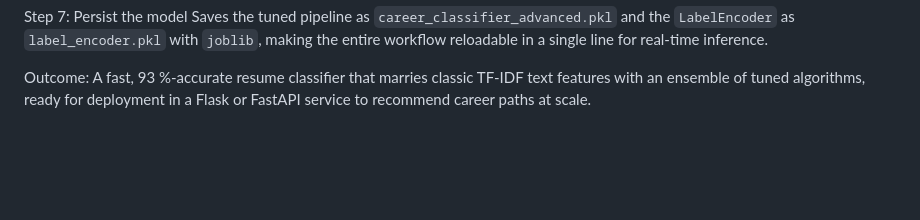
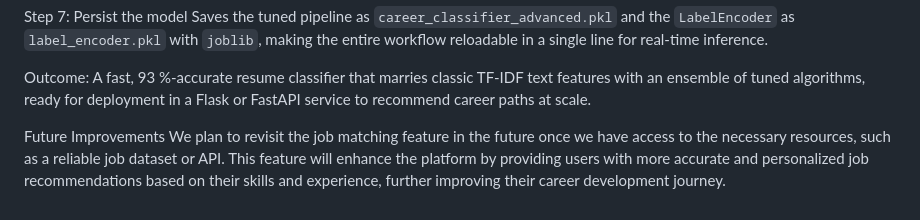
Before and after one commit to elodiefeghali/EECE-490-CV-maker, a Markdown page: README.md, the part around the change. Drawn GitHub-style; blank space fills up the shorter version.

Commit message:
future improvements README.md

```diff
--- a/README.md
+++ b/README.md
@@ -86,3 +86,6 @@ Step 7: Persist the model
 Saves the tuned pipeline as `career_classifier_advanced.pkl` and the `LabelEncoder` as `label_encoder.pkl` with `joblib`, making the entire workflow reloadable in a single line for real-time inference.
 
 Outcome: A fast, 93 %-accurate resume classifier that marries classic TF-IDF text features with an ensemble of tuned algorithms, ready for deployment in a Flask or FastAPI service to recommend career paths at scale.
+
+Future Improvements
+We plan to revisit the job matching feature in the future once we have access to the necessary resources, such as a reliable job dataset or API. This feature will enhance the platform by providing users with more accurate and personalized job recommendations based on their skills and experience, further improving their career development journey.
```
